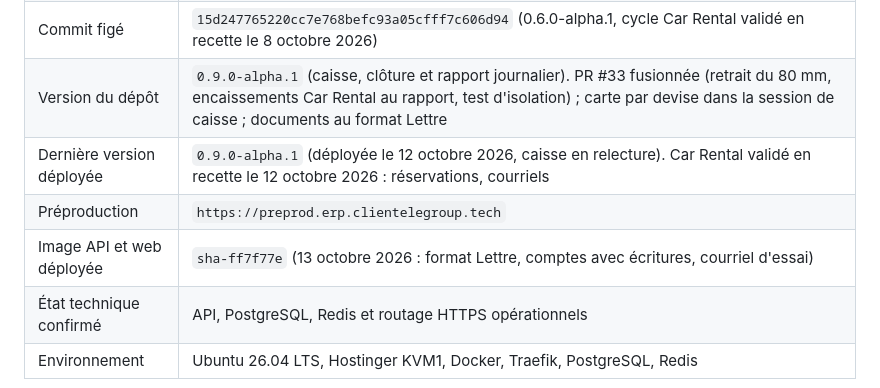
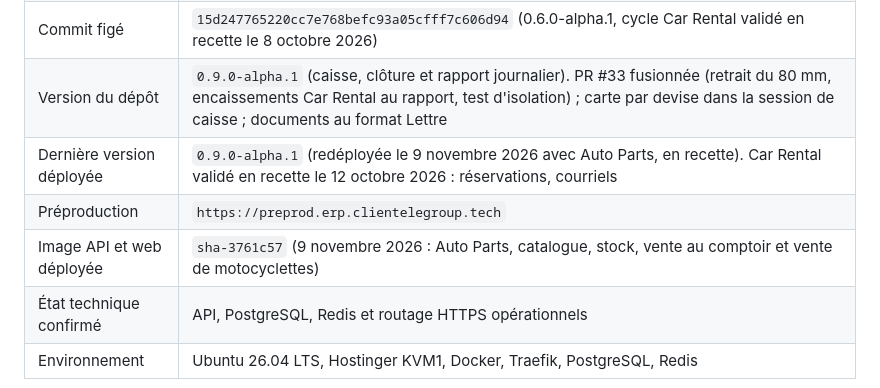
Before and after one commit to moisealexdocteur/clientele-group-erp, a Markdown page: CLAUDE.md, the part around the change. GitHub-like rendering.

Commit message:
docs : préproduction déployée en sha-3761c57 (#39)
Claude-Session: https://claude.ai/code/session_01Hd6YuXiuWVkc9cMY2zdRVN

Co-authored-by: Claude <noreply@anthropic.com>

```diff
--- a/CLAUDE.md
+++ b/CLAUDE.md
@@ -10,9 +10,9 @@ Ce document est la référence de transition à lire avant toute modification. I
 | Branche de référence | `main` |
 | Commit figé | `15d247765220cc7e768befc93a05cfff7c606d94` (0.6.0-alpha.1, cycle Car Rental validé en recette le 8 octobre 2026) |
 | Version du dépôt | `0.9.0-alpha.1` (caisse, clôture et rapport journalier). PR #33 fusionnée (retrait du 80 mm, encaissements Car Rental au rapport, test d'isolation) ; carte par devise dans la session de caisse ; documents au format Lettre |
-| Dernière version déployée | `0.9.0-alpha.1` (déployée le 12 octobre 2026, caisse en relecture). Car Rental validé en recette le 12 octobre 2026 : réservations, courriels |
+| Dernière version déployée | `0.9.0-alpha.1` (redéployée le 9 novembre 2026 avec Auto Parts, en recette). Car Rental validé en recette le 12 octobre 2026 : réservations, courriels |
 | Préproduction | `https://preprod.erp.clientelegroup.tech` |
-| Image API et web déployée | `sha-ff7f77e` (13 octobre 2026 : format Lettre, comptes avec écritures, courriel d'essai) |
+| Image API et web déployée | `sha-3761c57` (9 novembre 2026 : Auto Parts, catalogue, stock, vente au comptoir et vente de motocyclettes) |
 | État technique confirmé | API, PostgreSQL, Redis et routage HTTPS opérationnels |
 | Environnement | Ubuntu 26.04 LTS, Hostinger KVM1, Docker, Traefik, PostgreSQL, Redis |
 
```
